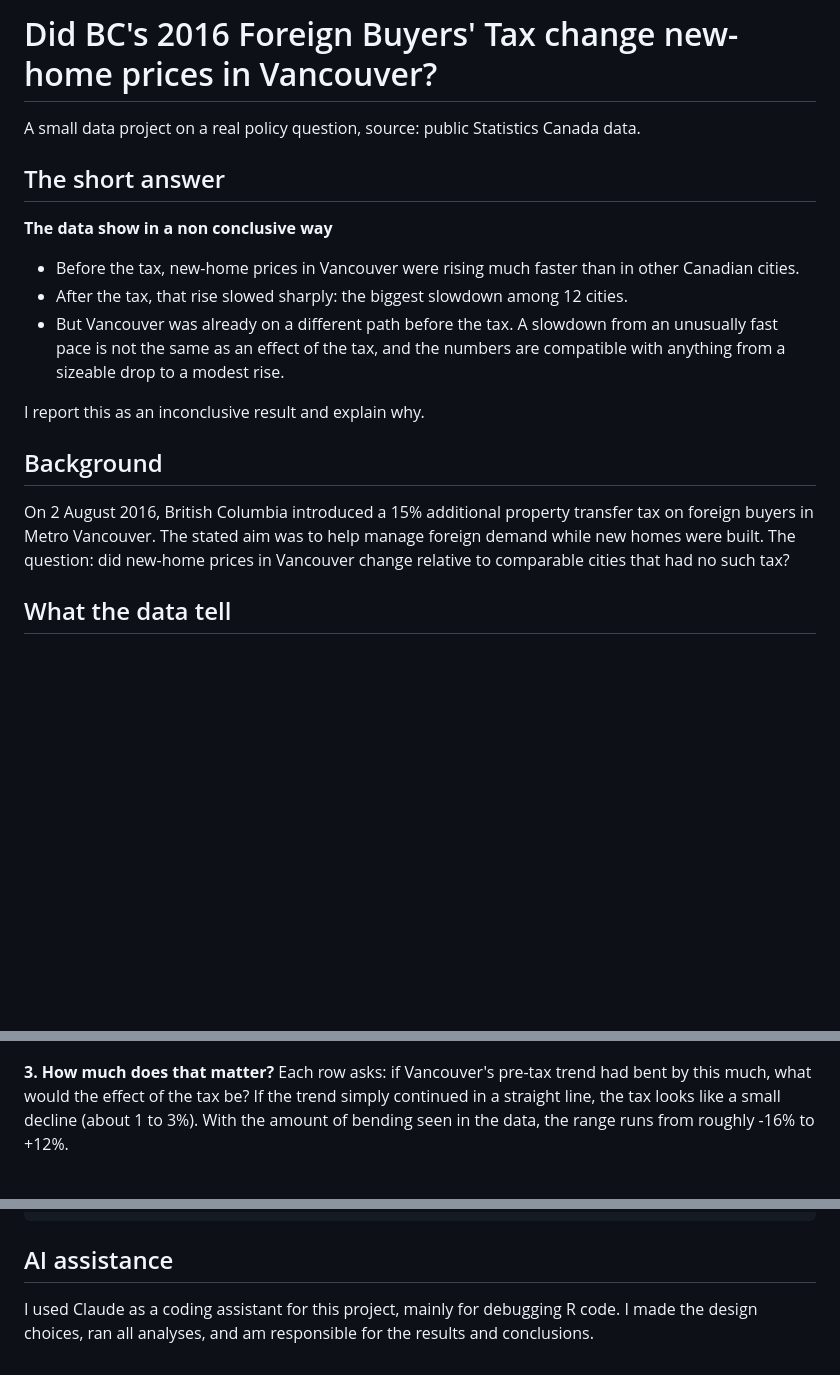
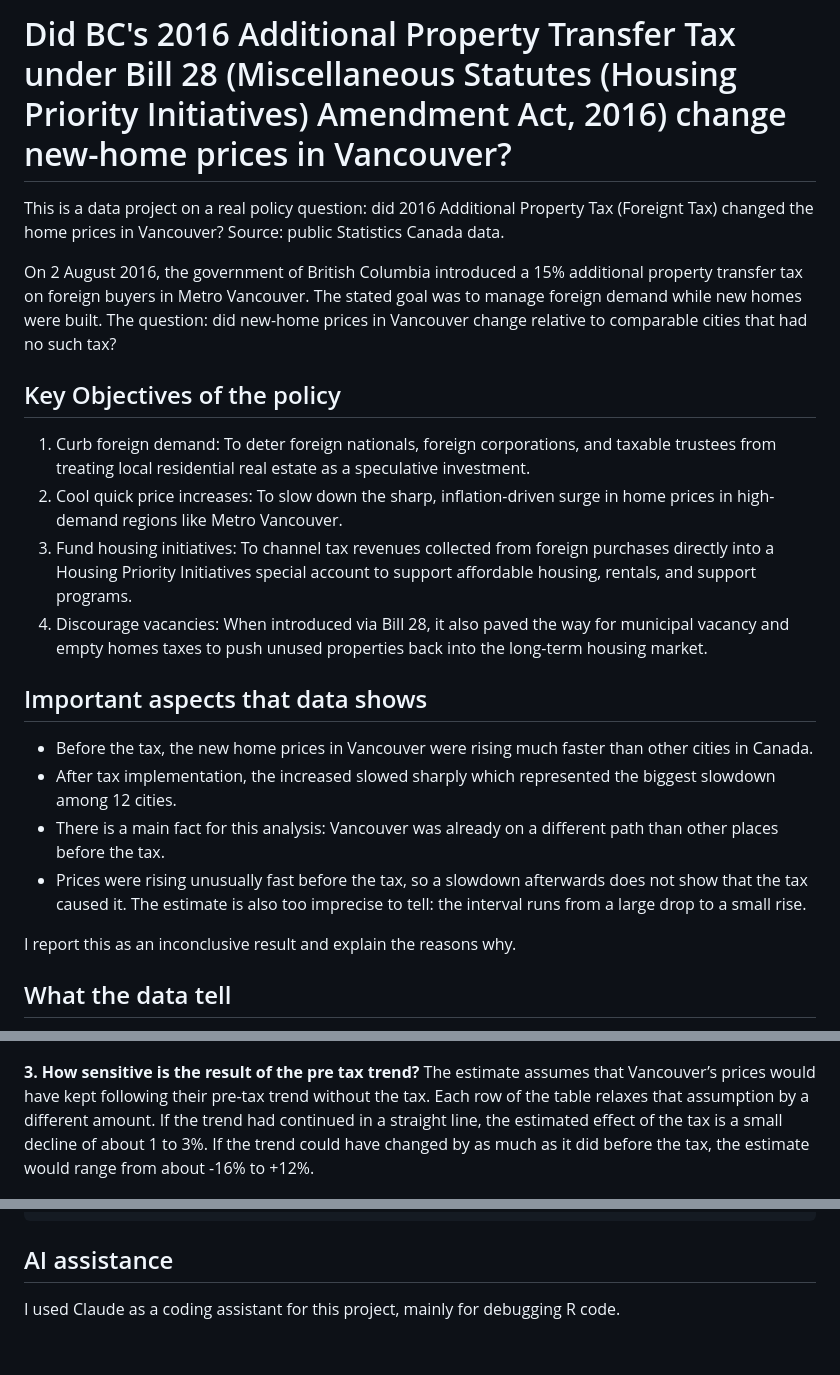
Before and after one commit to luisalonso8/vancouver-foreign-buyers-tax, a Markdown page: README.md, 3 parts joined by grey strips. Rendered like a GitHub page; blank space fills up the shorter version.

```diff
--- a/README.md
+++ b/README.md
@@ -1,20 +1,25 @@
-# Did BC's 2016 Foreign Buyers' Tax change new-home prices in Vancouver?
+# Did BC's 2016 Additional Property Transfer Tax under Bill 28 (Miscellaneous Statutes (Housing Priority Initiatives) Amendment Act, 2016) change new-home prices in Vancouver?
 
-A small data project on a real policy question, source: public Statistics Canada data.
+This is a data project on a real policy question: did 2016 Additional Property Tax (Foreignt Tax) changed the home prices in Vancouver?
+Source: public Statistics Canada data.
 
-## The short answer
+On 2 August 2016, the government of British Columbia introduced a 15% additional property transfer tax on foreign buyers in Metro Vancouver. The stated goal was to manage foreign demand while new homes were built. The question: did new-home prices in Vancouver change relative to comparable cities that had no such tax?
 
-**The data show in a non conclusive way**
+## Key Objectives of the policy
 
-- Before the tax, new-home prices in Vancouver were rising much faster than in other Canadian cities.
-- After the tax, that rise slowed sharply: the biggest slowdown among 12 cities.
-- But Vancouver was already on a different path before the tax. A slowdown from an unusually fast pace is not the same as an effect of the tax, and the numbers are compatible with anything from a sizeable drop to a modest rise.
+1) Curb foreign demand: To deter foreign nationals, foreign corporations, and taxable trustees from treating local residential real estate as a speculative investment.
+2) Cool quick price increases: To slow down the sharp, inflation-driven surge in home prices in high-demand regions like Metro Vancouver.
+3) Fund housing initiatives: To channel tax revenues collected from foreign purchases directly into a Housing Priority Initiatives special account to support affordable housing, rentals, and support programs.
+4) Discourage vacancies: When introduced via Bill 28, it also paved the way for municipal vacancy and empty homes taxes to push unused properties back into the long-term housing market.
 
-I report this as an inconclusive result and explain why.
+## Important aspects that data shows
 
-## Background
+- Before the tax, the new home prices in Vancouver were rising much faster than other cities in Canada.
+- After tax implementation, the increased slowed sharply which represented the biggest slowdown among 12 cities.
+- There is a main fact for this analysis: Vancouver was already on a different path than other places before the tax.
+- Prices were rising unusually fast before the tax, so a slowdown afterwards does not show that the tax caused it. The estimate is also too imprecise to tell: the interval runs from a large drop to a small rise.
 
-On 2 August 2016, British Columbia introduced a 15% additional property transfer tax on foreign buyers in Metro Vancouver. The stated aim was to help manage foreign demand while new homes were built. The question: did new-home prices in Vancouver change relative to comparable cities that had no such tax?
+I report this as an inconclusive result and explain the reasons why.
 
 ## What the data tell
 
@@ -28,8 +33,8 @@ Each dot is the gap between Vancouver and the controls, month by month, relative
 
 ![Event study](outputs/figures/event_study_main.png)
 
-**3. How much does that matter?**
-Each row asks: if Vancouver's pre-tax trend had bent by this much, what would the effect of the tax be? If the trend simply continued in a straight line, the tax looks like a small decline (about 1 to 3%). With the amount of bending seen in the data, the range runs from roughly -16% to +12%.
+**3. How sensitive is the result of the pre tax trend?**
+The estimate assumes that Vancouver’s prices would have kept following their pre-tax trend without the tax. Each row of the table relaxes that assumption by a different amount. If the trend had continued in a straight line, the estimated effect of the tax is a small decline of about 1 to 3%. If the trend could have changed by as much as it did before the tax, the estimate would range from about -16% to +12%.
 
 ![Sensitivity analysis](outputs/figures/honest_did.png)
 
@@ -104,4 +107,4 @@ quarto render reports/report.qmd
 
 ## AI assistance
 
-I used Claude  as a coding assistant for this project, mainly for debugging R code. I made the design choices, ran all analyses, and am responsible for the results and conclusions.
+I used Claude as a coding assistant for this project, mainly for debugging R code.
```
Also changed, not shown: other parts of README.md (+7 -9 lines).
